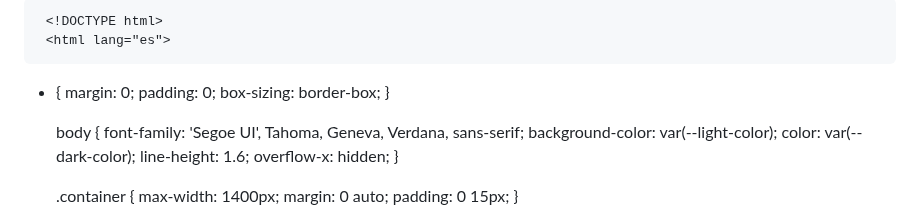
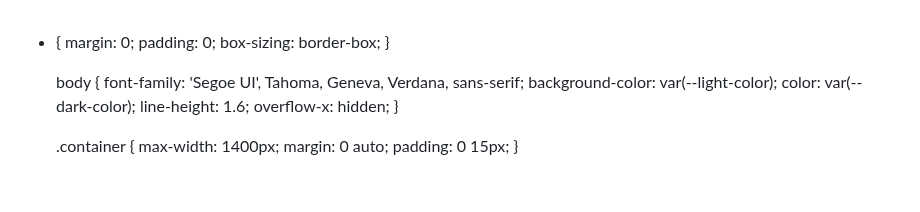
Before and after one commit to davidregx/TIENDA, a Markdown page: README.md, the part around the change. GitHub-like rendering; blank space fills up the shorter version.

```diff
--- a/README.md
+++ b/README.md
@@ -1,5 +1,4 @@
-     <!DOCTYPE html>
-     <html lang="es">
+ <html lang="es">
  <head>
     <meta charset="UTF-8">
     <meta name="viewport" content="width=device-width, initial-scale=1.0">
```
